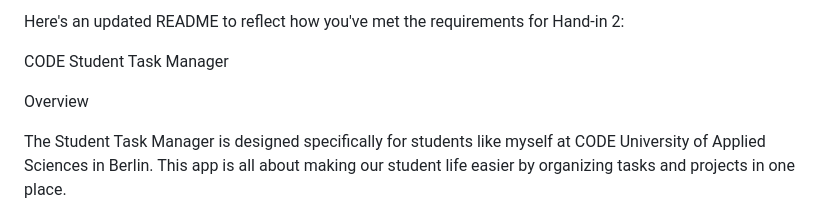
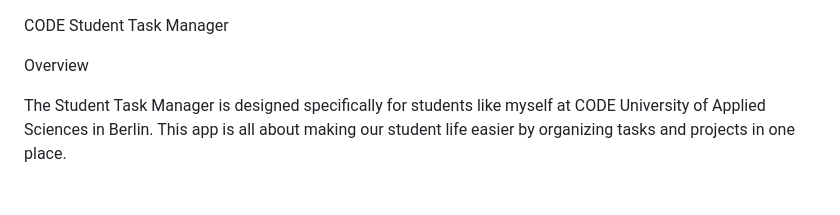
Before and after one commit to lamSompa/CODE_Student_Task-Manager, a Markdown page: README.md, the part around the change. GitHub-like rendering.

```diff
--- a/README.md
+++ b/README.md
@@ -1,5 +1,3 @@
-Here's an updated README to reflect how you've met the requirements for Hand-in 2:
-
 CODE Student Task Manager
 
 Overview
```
